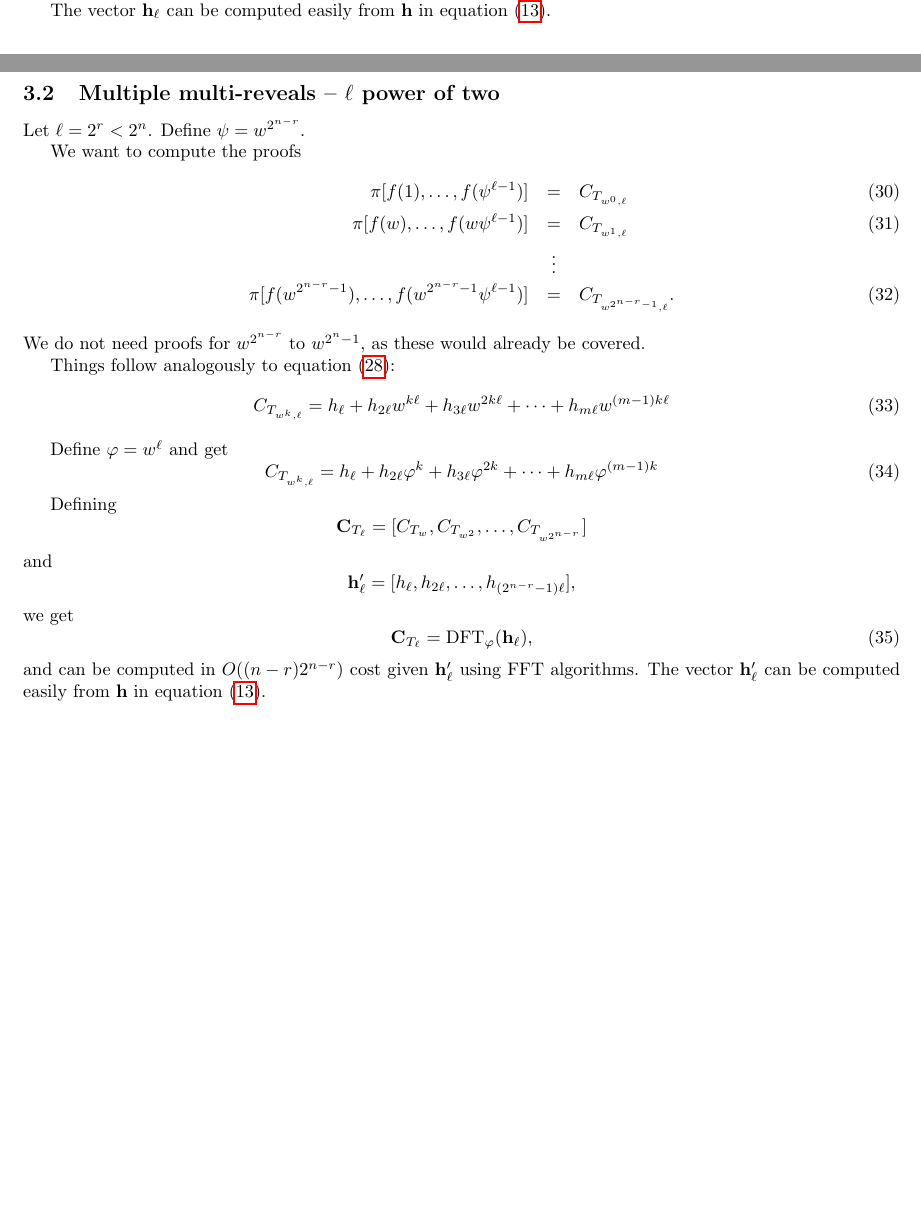
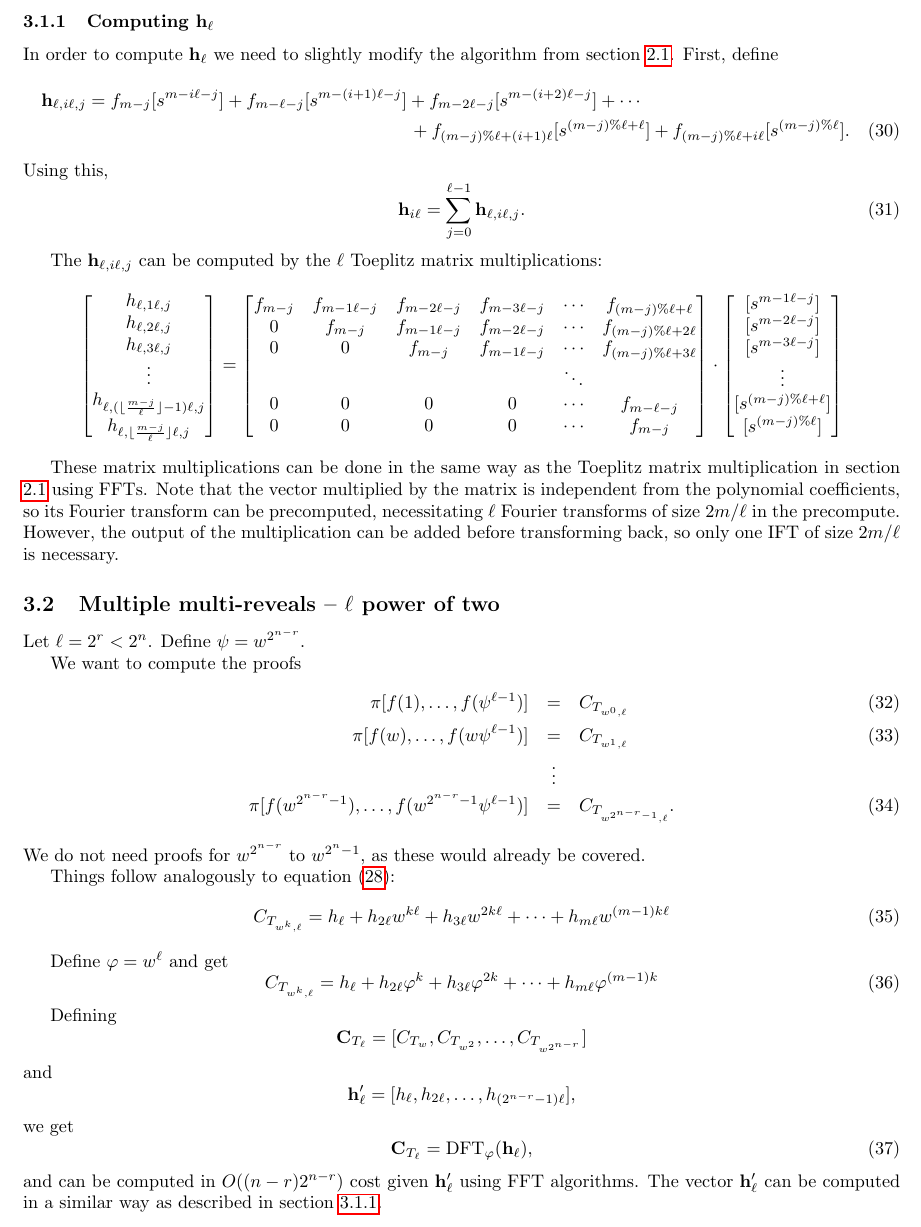
Before and after one commit to khovratovich/Kate, a LaTeX document (main.tex): two parts of pages 3 and 4 of 4 before the commit and part of page 4 of 4 after it, the two joined at a grey line, cut at the place of the change, the shorter picture padded with empty space. Compiled offline with pdfLaTeX.

Commit message:
Section on computing h_l using multi-Toeplitz

```diff
--- a/main.tex
+++ b/main.tex
@@ -212,7 +214,44 @@ Then, from Equation~\eqref{eq:ctl}
 \end{equation}
 and can be computed in $O(n2^n)$ cost given $\mathbf{h_\ell}$ using FFT algorithms.
 
-The vector $\mathbf{h_\ell}$ can be computed easily from $\mathbf{h}$ in equation \eqref{eq:h}.
+\subsubsection{Computing $\mathbf{h_\ell}$}\label{sec:hl}
+
+In order to compute $\mathbf{h_\ell}$ we need to slightly modify the algorithm from section \ref{sec:h}. First, define
+\begin{multline}
+\mathbf{h}_{\ell, i\ell, j} = f_{m-j}[s^{m-i\ell-j}] + f_{m-\ell-j}[s^{m-(i+1)\ell-j}] + f_{m-2\ell-j}[s^{m-(i+2)\ell-j}] + \cdots\\ + f_{(m - j) \% \ell + (i+1)\ell}[s^{(m-j)\% \ell + \ell}]  + f_{(m - j) \% \ell + i\ell}[s^{(m-j)\% \ell}].
+\end{multline}
+Using this,
+\begin{equation}
+\mathbf{h}_{i\ell} = \sum_{j=0}^{\ell-1}\mathbf{h}_{\ell, i\ell, j}\text{.}
+\end{equation}
+
+The $\mathbf{h}_{\ell, i\ell, j}$ can be computed by the $\ell$ Toeplitz matrix multiplications:
+$$
+\begin{bmatrix}
+h_{\ell,1\ell,j}\\
+h_{\ell,2\ell,j}\\
+h_{\ell,3\ell,j}\\
+\vdots\\
+h_{\ell,(\lfloor \frac{m-j}{\ell}\rfloor-1)\ell,j}\\
+h_{\ell,\lfloor \frac{m-j}{\ell}\rfloor\ell,j}
+\end{bmatrix}= \begin{bmatrix}
+f_{m-j} &f_{m-1\ell-j}&f_{m-2\ell-j}&f_{m-3\ell-j}&\cdots & f_{(m - j) \% \ell + \ell}\\
+0& f_{m-j} &f_{m-1\ell-j}&f_{m-2\ell-j}&\cdots & f_{(m - j) \% \ell + 2\ell}\\
+0 & 0& f_{m-j} &f_{m-1\ell-j}&\cdots & f_{(m - j) \% \ell + 3\ell}\\
+&&&&\ddots&\\
+0 & 0& 0 &0&\cdots & f_{m-\ell-j}\\
+0 & 0& 0 &0&\cdots & f_{m-j}\\
+\end{bmatrix}\cdot\begin{bmatrix}
+[s^{m-1\ell-j}]\\
+[s^{m-2\ell-j}]\\
+[s^{m-3\ell-j}]\\
+\vdots\\
+[s^{(m-j)\% \ell + \ell}]\\
+[s^{(m-j)\% \ell}]
+\end{bmatrix}
+$$
+
+These matrix multiplications can be done in the same way as the Toeplitz matrix multiplication in section \ref{sec:h} using FFTs. Note that the vector multiplied by the matrix is independent from the polynomial coefficients, so its Fourier transform can be precomputed, necessitating $\ell$ Fourier transforms of size $2m/\ell$ in the precompute. However, the output of the multiplication can be added before transforming back, so only one IFT of size $2m/\ell$ is necessary.
 
 \subsection{Multiple multi-reveals -- $\ell$ power of two}
 
@@ -249,6 +288,6 @@ we get
 \begin{equation}
  \mathbf{C}_{T_\ell} = \mathrm{DFT}_\varphi(\mathbf{h_\ell}),
 \end{equation}
-and can be computed in $O((n-r)2^{n-r})$ cost given $\mathbf{h'_\ell}$ using FFT algorithms. The vector $\mathbf{h'_\ell}$ can be computed easily from $\mathbf{h}$ in equation \eqref{eq:h}.
+and can be computed in $O((n-r)2^{n-r})$ cost given $\mathbf{h'_\ell}$ using FFT algorithms. The vector $\mathbf{h'_\ell}$ can be computed in a similar way as described in section \ref{sec:hl}.
 
 \end{document}
```
Also changed, not shown: main.tex (8 more changed lines).
